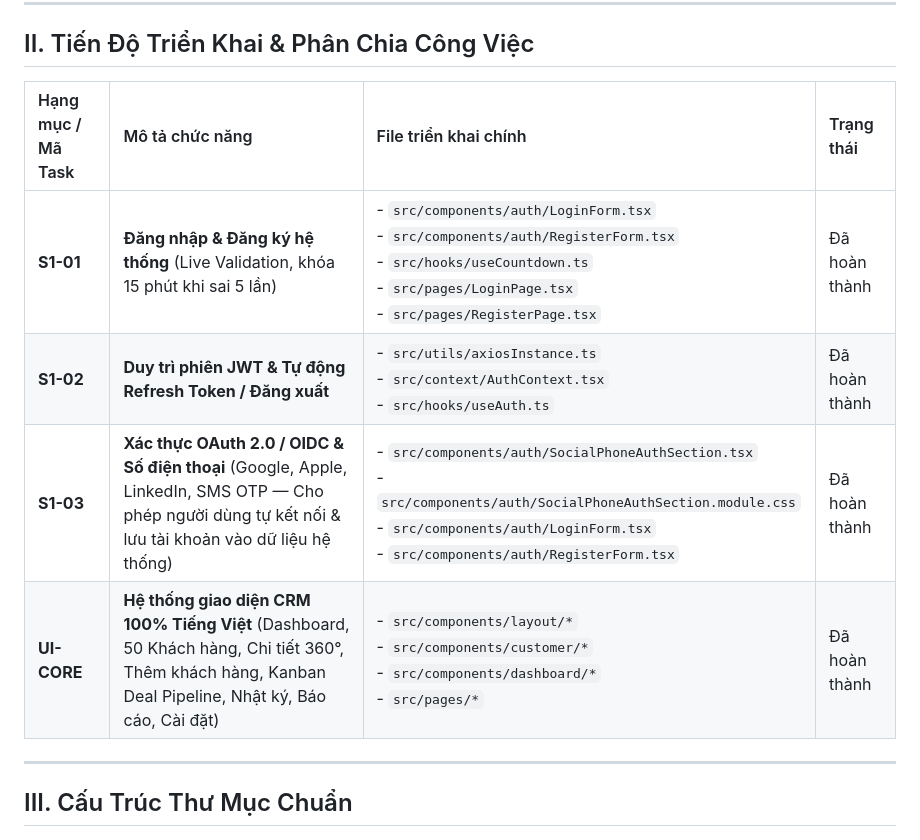
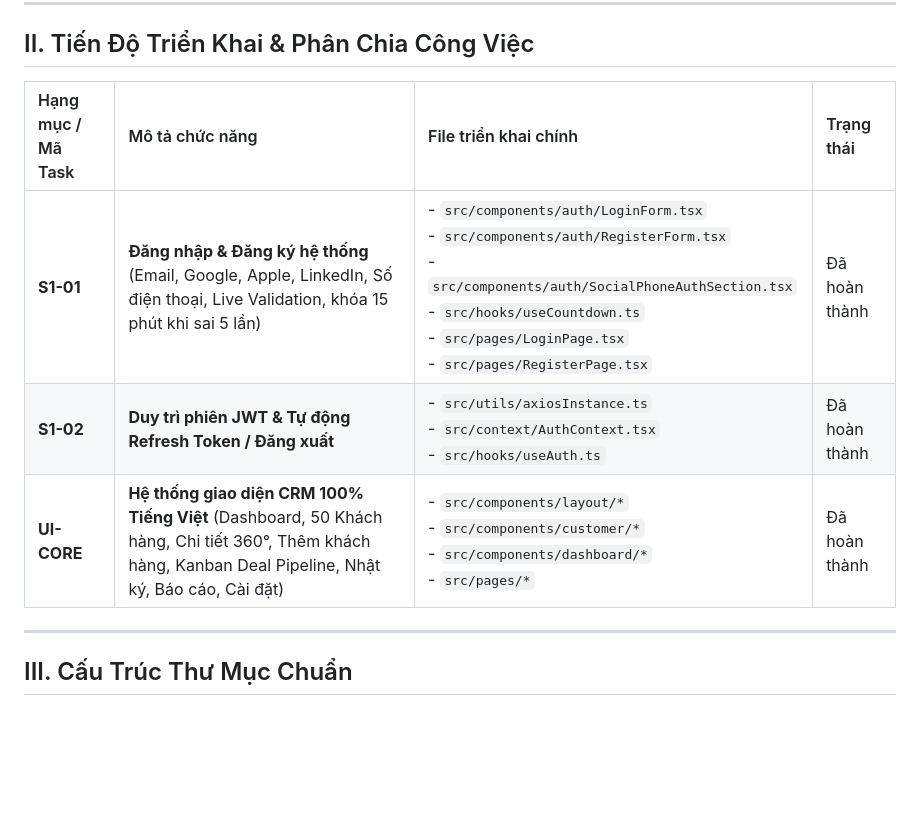
Before and after one commit to thangquockhai06-crypto/TTCS_K4S5_N3, a Markdown page: README.md, the part around one of its changes. Drawn GitHub-style; blank space fills up the shorter version.

Commit message:
feature/Cap nhat file readme.md

```diff
--- a/README.md
+++ b/README.md
@@ -42,12 +45,11 @@ npm run build
 
 ## II. Tiến Độ Triển Khai & Phân Chia Công Việc
 
-| Hạng mục / Mã Task | Mô tả chức năng | File triển khai chính | Trạng thái |
-| :--- | :--- | :--- | :--- |
-| **S1-01** | **Đăng nhập & Đăng ký hệ thống** (Live Validation, khóa 15 phút khi sai 5 lần) | - `src/components/auth/LoginForm.tsx`<br>- `src/components/auth/RegisterForm.tsx`<br>- `src/hooks/useCountdown.ts`<br>- `src/pages/LoginPage.tsx`<br>- `src/pages/RegisterPage.tsx` | Đã hoàn thành |
-| **S1-02** | **Duy trì phiên JWT & Tự động Refresh Token / Đăng xuất** | - `src/utils/axiosInstance.ts`<br>- `src/context/AuthContext.tsx`<br>- `src/hooks/useAuth.ts` | Đã hoàn thành |
-| **S1-03** | **Xác thực OAuth 2.0 / OIDC & Số điện thoại** (Google, Apple, LinkedIn, SMS OTP — Cho phép người dùng tự kết nối & lưu tài khoản vào dữ liệu hệ thống) | - `src/components/auth/SocialPhoneAuthSection.tsx`<br>- `src/components/auth/SocialPhoneAuthSection.module.css`<br>- `src/components/auth/LoginForm.tsx`<br>- `src/components/auth/RegisterForm.tsx` | Đã hoàn thành |
-| **UI-CORE** | **Hệ thống giao diện CRM 100% Tiếng Việt** (Dashboard, 50 Khách hàng, Chi tiết 360°, Thêm khách hàng, Kanban Deal Pipeline, Nhật ký, Báo cáo, Cài đặt) | - `src/components/layout/*`<br>- `src/components/customer/*`<br>- `src/components/dashboard/*`<br>- `src/pages/*` | Đã hoàn thành |
+| Hạng mục / Mã Task | Mô tả chức năng                                                                                                                                        | File triển khai chính                                                                                                                                                                                | Trạng thái    |
+| :----------------- | :----------------------------------------------------------------------------------------------------------------------------------------------------- | :--------------------------------------------------------------------------------------------------------------------------------------------------------------------------------------------------- | :------------ |
+| **S1-01**          | **Đăng nhập & Đăng ký hệ thống** (Email, Google, Apple, LinkedIn, Số điện thoại, Live Validation, khóa 15 phút khi sai 5 lần)                          | - `src/components/auth/LoginForm.tsx`<br>- `src/components/auth/RegisterForm.tsx`<br>- `src/components/auth/SocialPhoneAuthSection.tsx`<br>- `src/hooks/useCountdown.ts`<br>- `src/pages/LoginPage.tsx`<br>- `src/pages/RegisterPage.tsx` | Đã hoàn thành |
+| **S1-02**          | **Duy trì phiên JWT & Tự động Refresh Token / Đăng xuất**                                                                                              | - `src/utils/axiosInstance.ts`<br>- `src/context/AuthContext.tsx`<br>- `src/hooks/useAuth.ts`                                                                                                        | Đã hoàn thành |
+| **UI-CORE**        | **Hệ thống giao diện CRM 100% Tiếng Việt** (Dashboard, 50 Khách hàng, Chi tiết 360°, Thêm khách hàng, Kanban Deal Pipeline, Nhật ký, Báo cáo, Cài đặt) | - `src/components/layout/*`<br>- `src/components/customer/*`<br>- `src/components/dashboard/*`<br>- `src/pages/*`                                                                                    | Đã hoàn thành |
 
 ---
 
```
Also changed, not shown: other parts of README.md (+4 -1 lines).
